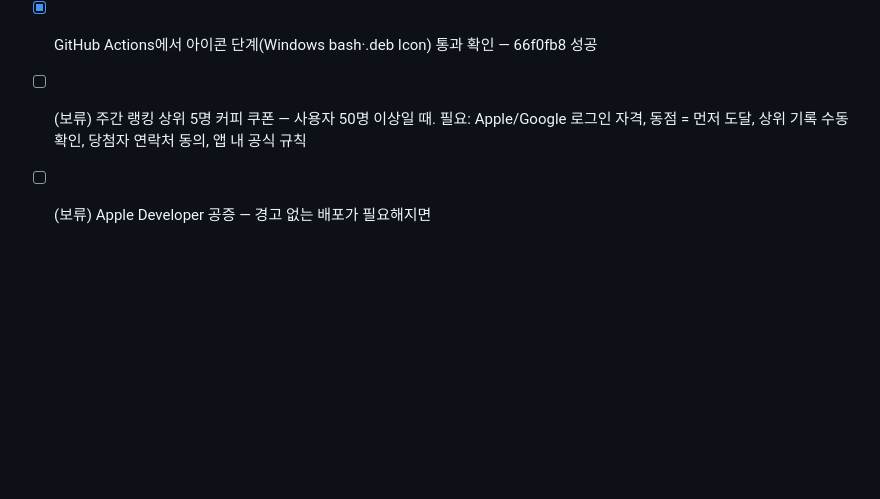
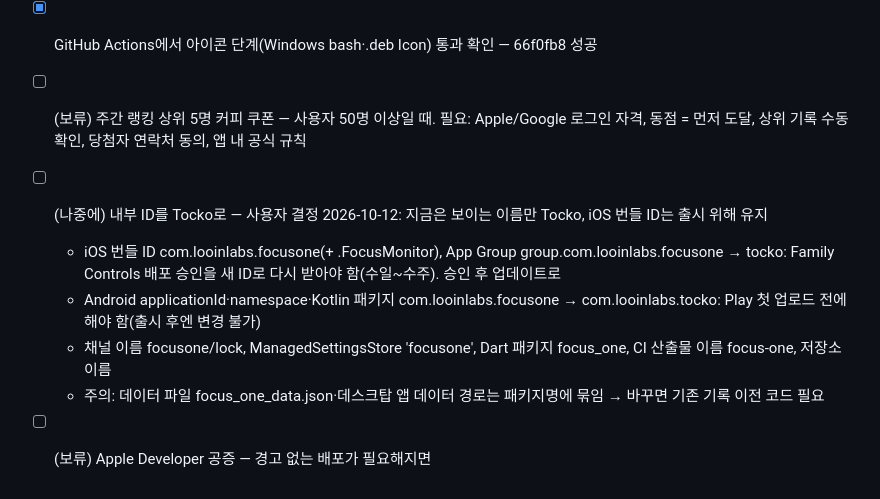
Before and after one commit to mingwonkim/focus-one, a Markdown page: todo.md, the part around the change. Drawn GitHub-style; blank space fills up the shorter version.

Commit message:
todo: 내부 ID Tocko 변경은 나중에 (iOS 번들 ID 유지 이유 기록)
Co-Authored-By: Claude Opus 5.5 <noreply@anthropic.com>

```diff
--- a/todo.md
+++ b/todo.md
@@ -62,4 +62,9 @@
 - [x] GitHub Actions 빌드 통과 확인 — 실패는 10/07 미사용 import 1회(다음 커밋에서 해결), 이후 main 4회 연속 성공
 - [x] GitHub Actions에서 아이콘 단계(Windows bash·.deb Icon) 통과 확인 — 66f0fb8 성공
 - [ ] (보류) 주간 랭킹 상위 5명 커피 쿠폰 — 사용자 50명 이상일 때. 필요: Apple/Google 로그인 자격, 동점 = 먼저 도달, 상위 기록 수동 확인, 당첨자 연락처 동의, 앱 내 공식 규칙
+- [ ] (나중에) 내부 ID를 Tocko로 — 사용자 결정 2026-10-12: 지금은 보이는 이름만 Tocko, iOS 번들 ID는 출시 위해 유지
+  - iOS 번들 ID com.looinlabs.focusone(+ .FocusMonitor), App Group group.com.looinlabs.focusone → tocko: Family Controls 배포 승인을 새 ID로 다시 받아야 함(수일~수주). 승인 후 업데이트로
+  - Android applicationId·namespace·Kotlin 패키지 com.looinlabs.focusone → com.looinlabs.tocko: Play 첫 업로드 전에 해야 함(출시 후엔 변경 불가)
+  - 채널 이름 focusone/lock, ManagedSettingsStore 'focusone', Dart 패키지 focus_one, CI 산출물 이름 focus-one, 저장소 이름
+  - 주의: 데이터 파일 focus_one_data.json·데스크탑 앱 데이터 경로는 패키지명에 묶임 → 바꾸면 기존 기록 이전 코드 필요
 - [ ] (보류) Apple Developer 공증 — 경고 없는 배포가 필요해지면
```
